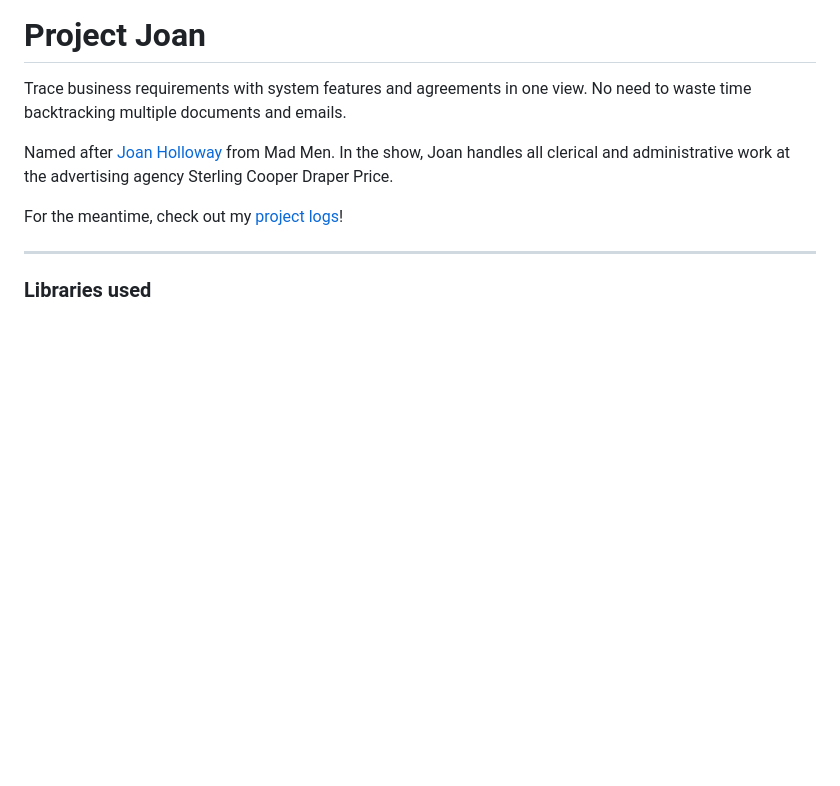
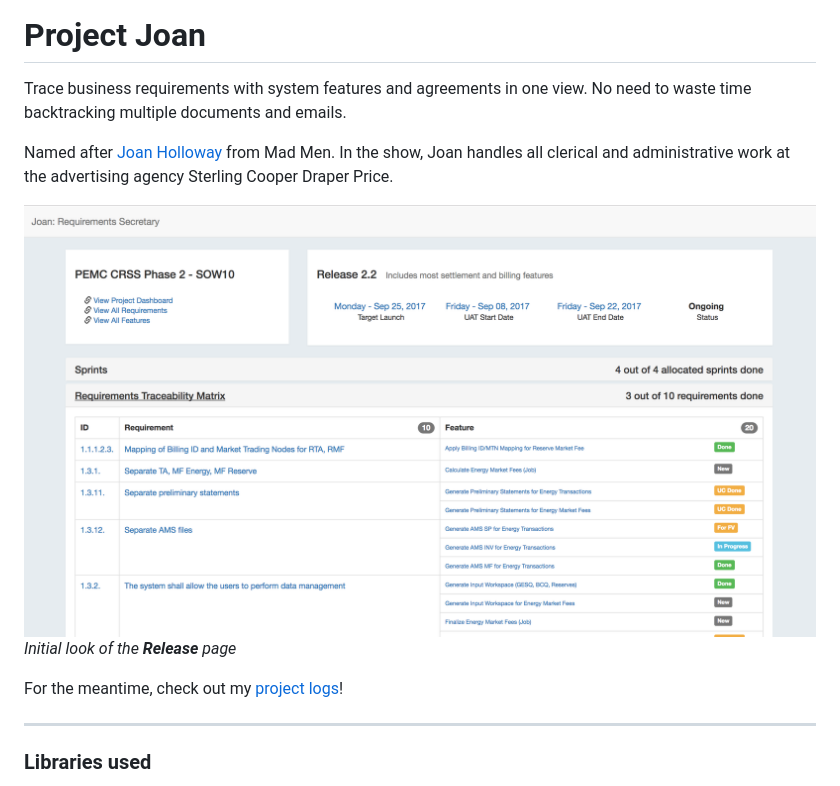
Before and after one commit to eyana-m/project-joan, a Markdown page: README.md, the part around the change. Rendered like a GitHub page; pictures changed too: screenshot-release-0929.png (added); blank space fills up the shorter version.

Commit message:
added screenshot to readme

```diff
--- a/README.md
+++ b/README.md
@@ -2,6 +2,9 @@
 Trace business requirements with system features and agreements in one view. No need to waste time backtracking multiple documents and emails.
 
 Named after [Joan Holloway](https://en.wikipedia.org/wiki/Joan_Holloway) from Mad Men. In the show, Joan handles all clerical and administrative work at the advertising agency Sterling Cooper Draper Price.
+
+![Screenshot](/screenshot-release-0929.png)
+_Initial look of the **Release** page_
 
 For the meantime, check out my [project logs](https://github.com/eyana-m/project-joan/blob/master/logs.md)!
 
```
